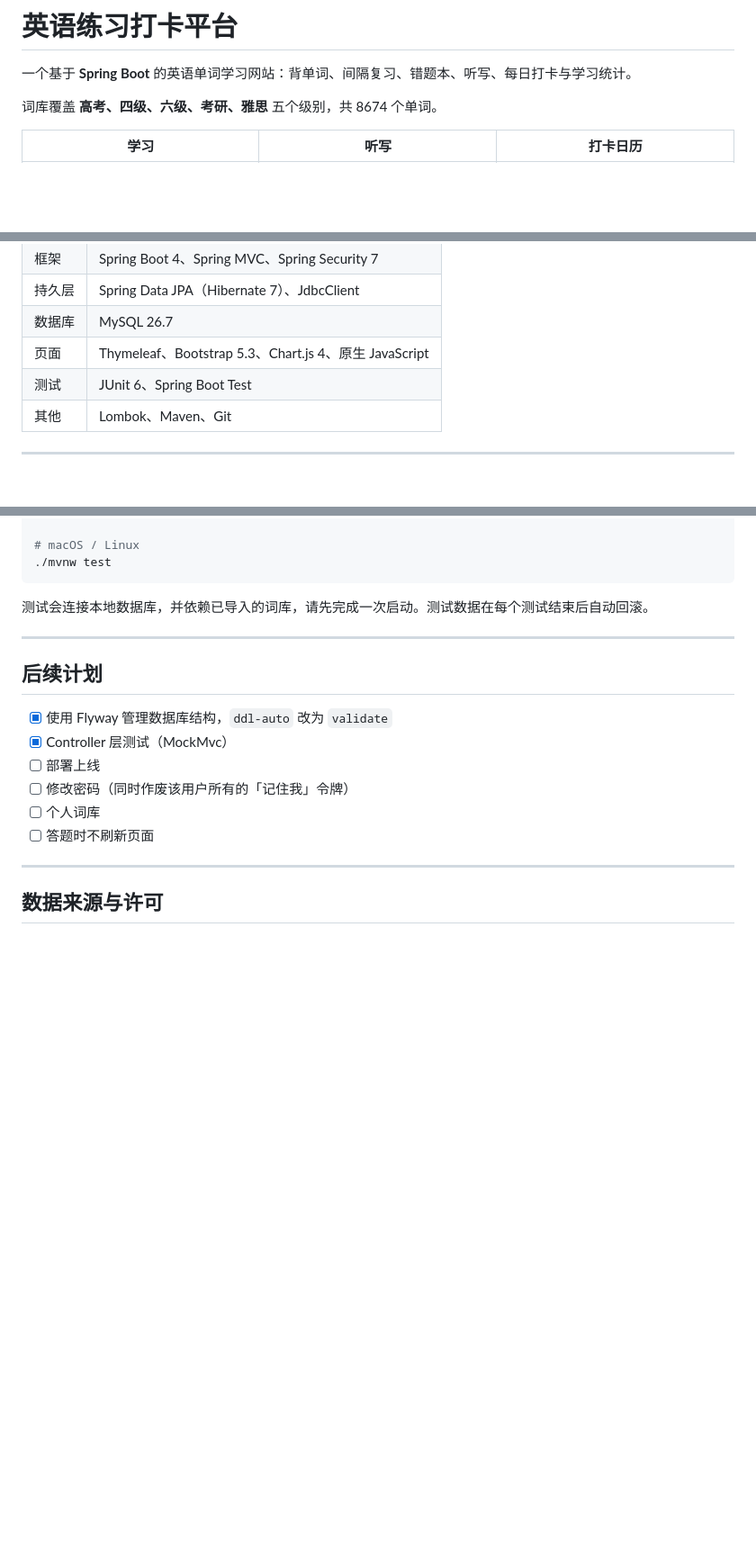
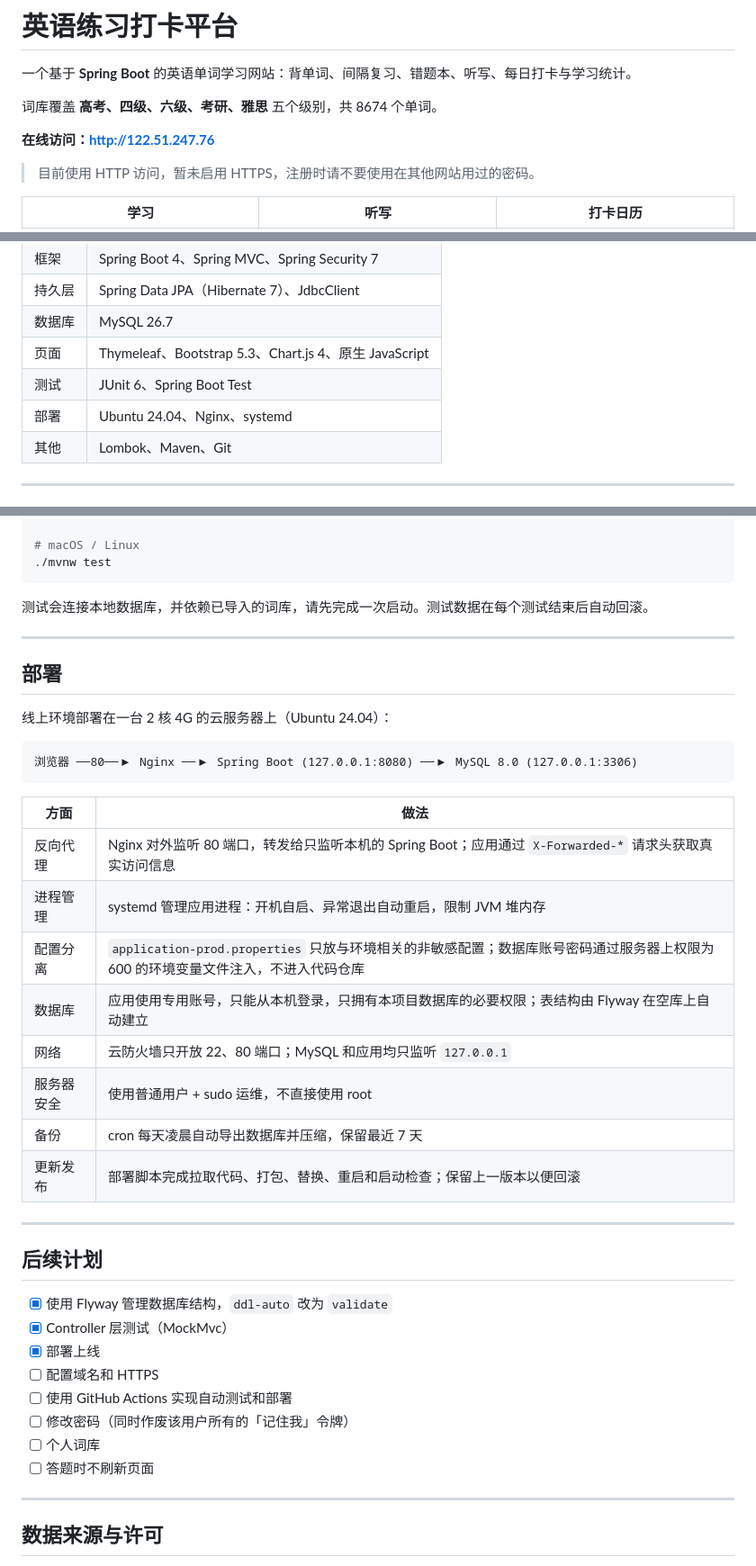
Before and after one commit to Bob-coder-gif/english-practice-platform, a Markdown page: README.md, 3 parts joined by grey strips. Shown at 90% size. Rendered like a GitHub page; blank space fills up the shorter version.

Commit message:
docs: README 添加在线地址和部署说明

````diff
--- a/README.md
+++ b/README.md
@@ -3,6 +3,10 @@
 一个基于 **Spring Boot** 的英语单词学习网站：背单词、间隔复习、错题本、听写、每日打卡与学习统计。
 
 词库覆盖 **高考、四级、六级、考研、雅思** 五个级别，共 8674 个单词。
+
+**在线访问：http://122.51.247.76**
+
+> 目前使用 HTTP 访问，暂未启用 HTTPS，注册时请不要使用在其他网站用过的密码。
 
 
 | 学习 | 听写 | 打卡日历 |
@@ -37,6 +41,7 @@
 | 数据库 | MySQL 26.7 |
 | 页面 | Thymeleaf、Bootstrap 5.3、Chart.js 4、原生 JavaScript |
 | 测试 | JUnit 6、Spring Boot Test |
+| 部署 | Ubuntu 24.04、Nginx、systemd |
 | 其他 | Lombok、Maven、Git |
 
 ---
@@ -163,11 +168,34 @@ mvnw.cmd test
 
 ---
 
+## 部署
+
+线上环境部署在一台 2 核 4G 的云服务器上（Ubuntu 24.04）：
+
+```
+浏览器 ──80──▶ Nginx ──▶ Spring Boot (127.0.0.1:8080) ──▶ MySQL 8.0 (127.0.0.1:3306)
+```
+
+| 方面 | 做法 |
+|---|---|
+| 反向代理 | Nginx 对外监听 80 端口，转发给只监听本机的 Spring Boot；应用通过 `X-Forwarded-*` 请求头获取真实访问信息 |
+| 进程管理 | systemd 管理应用进程：开机自启、异常退出自动重启，限制 JVM 堆内存 |
+| 配置分离 | `application-prod.properties` 只放与环境相关的非敏感配置；数据库账号密码通过服务器上权限为 600 的环境变量文件注入，不进入代码仓库 |
+| 数据库 | 应用使用专用账号，只能从本机登录，只拥有本项目数据库的必要权限；表结构由 Flyway 在空库上自动建立 |
+| 网络 | 云防火墙只开放 22、80 端口；MySQL 和应用均只监听 `127.0.0.1` |
+| 服务器安全 | 使用普通用户 + sudo 运维，不直接使用 root |
+| 备份 | cron 每天凌晨自动导出数据库并压缩，保留最近 7 天 |
+| 更新发布 | 部署脚本完成拉取代码、打包、替换、重启和启动检查；保留上一版本以便回滚 |
+
+---
+
 ## 后续计划
 
 - [x] 使用 Flyway 管理数据库结构，`ddl-auto` 改为 `validate`
 - [x] Controller 层测试（MockMvc）
-- [ ] 部署上线
+- [x] 部署上线
+- [ ] 配置域名和 HTTPS
+- [ ] 使用 GitHub Actions 实现自动测试和部署
 - [ ] 修改密码（同时作废该用户所有的「记住我」令牌）
 - [ ] 个人词库
 - [ ] 答题时不刷新页面
````
